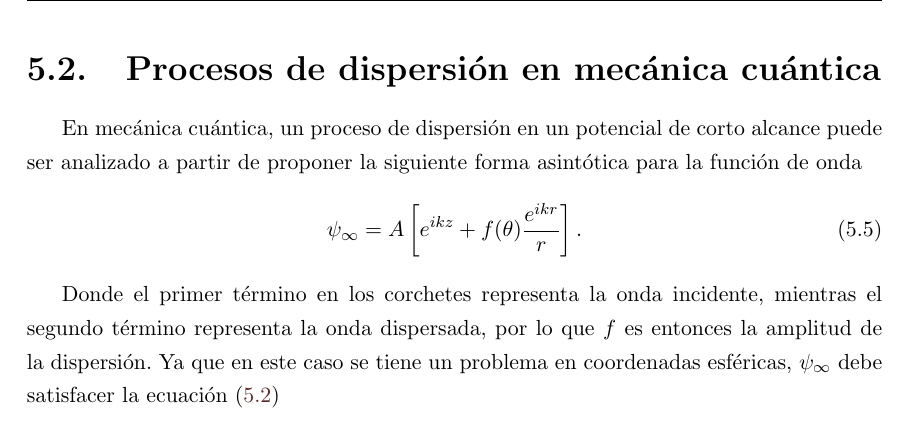
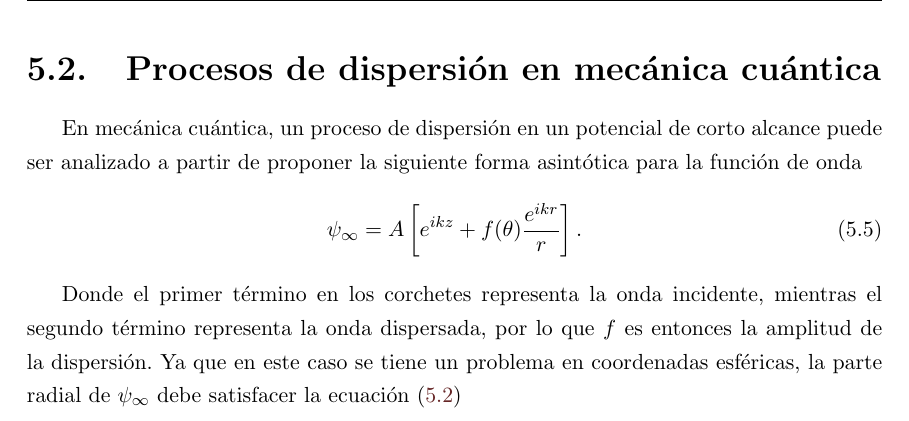
Before and after one commit to QuantumDuality/tesis, a LaTeX thesis (tesis.tex, which reads Resonancias.tex): part of page 62 of 64, cut so that both start at the same text. Compiled offline with pdfLaTeX.

Commit message:
txs auto checkin

```diff
--- a/Resonancias.tex
+++ b/Resonancias.tex
@@ -56,4 +56,4 @@ En mecánica cuántica, un proceso de dispersión en un potencial de corto alcan
 	\psi_{\infty} = A \left[e^{i k z} + f(\theta)  \frac{e^{i k r}}{r} \right]. \label{FAD}
 \end{equation}
 
-Donde el primer término en los corchetes representa la onda incidente, mientras el segundo término representa la onda dispersada, por lo que $f$ es entonces la amplitud de la dispersión. Ya que en este caso se tiene un problema en coordenadas esféricas, $\psi_\infty$ debe satisfacer la ecuación (\ref{ESR})
+Donde el primer término en los corchetes representa la onda incidente, mientras el segundo término representa la onda dispersada, por lo que $f$ es entonces la amplitud de la dispersión. Ya que en este caso se tiene un problema en coordenadas esféricas, la parte radial de $\psi_\infty$ debe satisfacer la ecuación (\ref{ESR})
```
